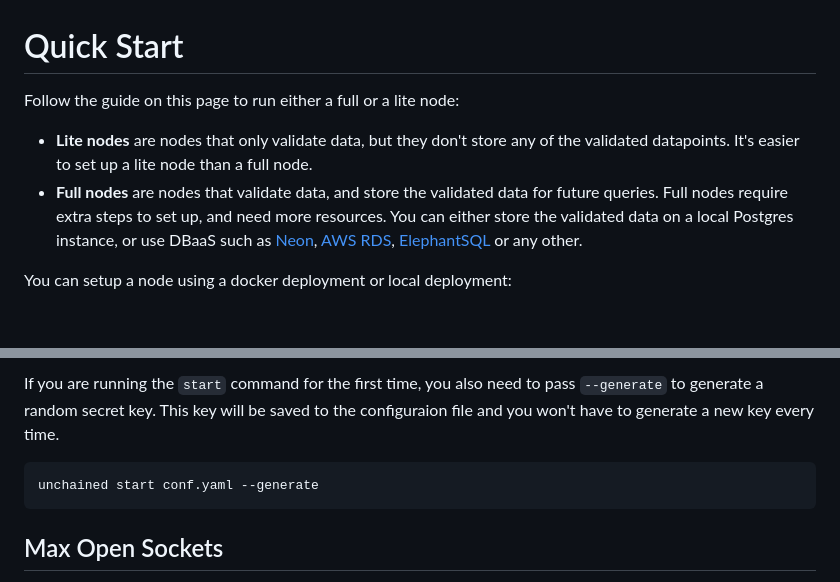
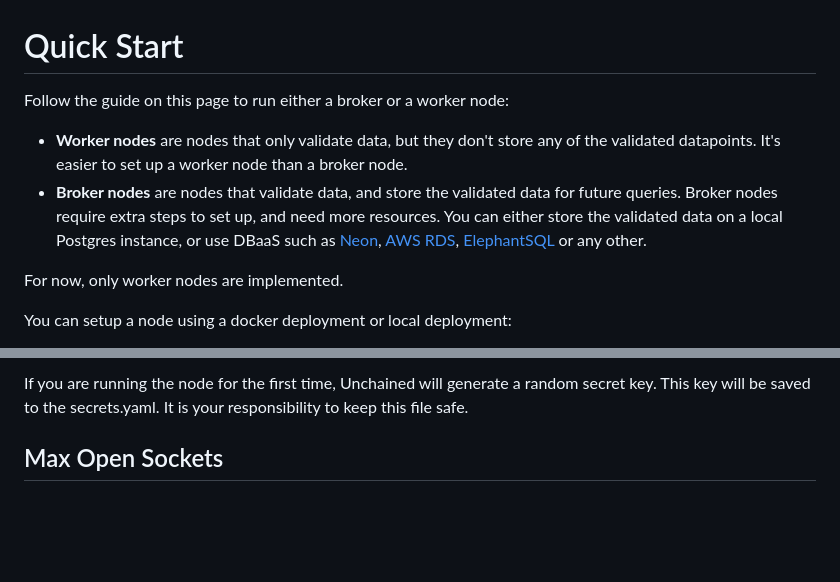
Before and after one commit to TimeleapLabs/unchained, a Markdown page: quickstart.md, 2 parts joined by grey strips. Drawn GitHub-style; blank space fills up the shorter version.

````diff
--- a/quickstart.md
+++ b/quickstart.md
@@ -1,15 +1,17 @@
 # Quick Start
 
-Follow the guide on this page to run either a full or a lite node:
+Follow the guide on this page to run either a broker or a worker node:
 
-- **Lite nodes** are nodes that only validate data, but they don't store any of
-  the validated datapoints. It's easier to set up a lite node than a full node.
-- **Full nodes** are nodes that validate data, and store the validated data for
-  future queries. Full nodes require extra steps to set up, and need more
+- **Worker nodes** are nodes that only validate data, but they don't store any of
+  the validated datapoints. It's easier to set up a worker node than a broker node.
+- **Broker nodes** are nodes that validate data, and store the validated data for
+  future queries. Broker nodes require extra steps to set up, and need more
   resources. You can either store the validated data on a local Postgres
   instance, or use DBaaS such as [Neon](https://neon.tech),
   [AWS RDS](https://aws.amazon.com/rds/), [ElephantSQL](https://www.elephantsql.com/)
   or any other.
+
+For now, only worker nodes are implemented.
 
 You can setup a node using a docker deployment or local deployment:
 
@@ -273,12 +227,7 @@ unchained start conf.yaml
 ```
 
-If you are running the `start` command for the first time, you also need to pass
-`--generate` to generate a random secret key. This key will be saved to the
-configuraion file and you won't have to generate a new key every time.
-
-```bash
-unchained start conf.yaml --generate
-```
+If you are running the node for the first time, Unchained will generate a random secret key. This key will be saved to the
+secrets.yaml. It is your responsibility to keep this file safe.
 
 ## Max Open Sockets
 
````
Also changed, not shown: other parts of quickstart.md (+21 -69 lines).
